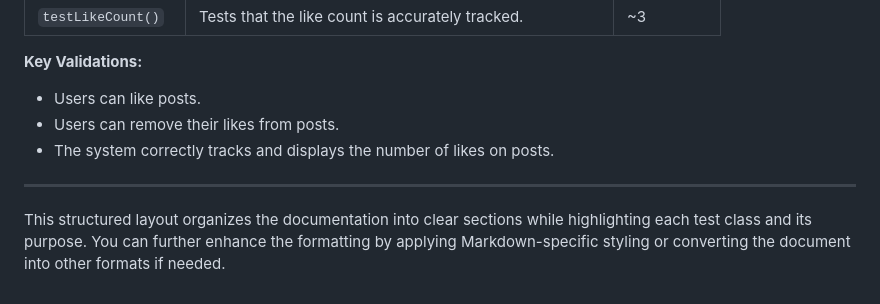
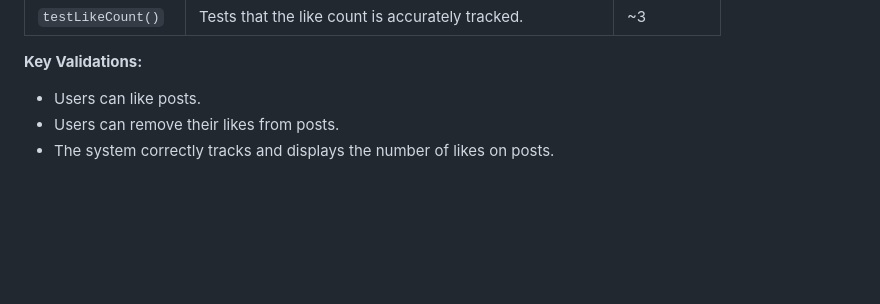
Before and after one commit to danial098/blog360, a Markdown page: README.md, the part around the change. Drawn GitHub-style; blank space fills up the shorter version.

```diff
--- a/README.md
+++ b/README.md
@@ -100,7 +100,3 @@ Below is an overview table detailing each test class, its purpose, and the numbe
 - Users can like posts.
 - Users can remove their likes from posts.
 - The system correctly tracks and displays the number of likes on posts.
-
----
-
-This structured layout organizes the documentation into clear sections while highlighting each test class and its purpose. You can further enhance the formatting by applying Markdown-specific styling or converting the document into other formats if needed.
```
